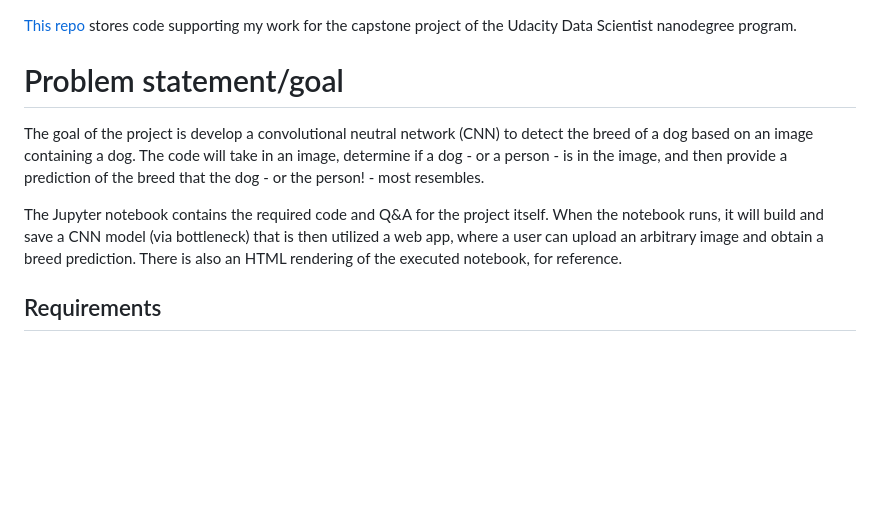
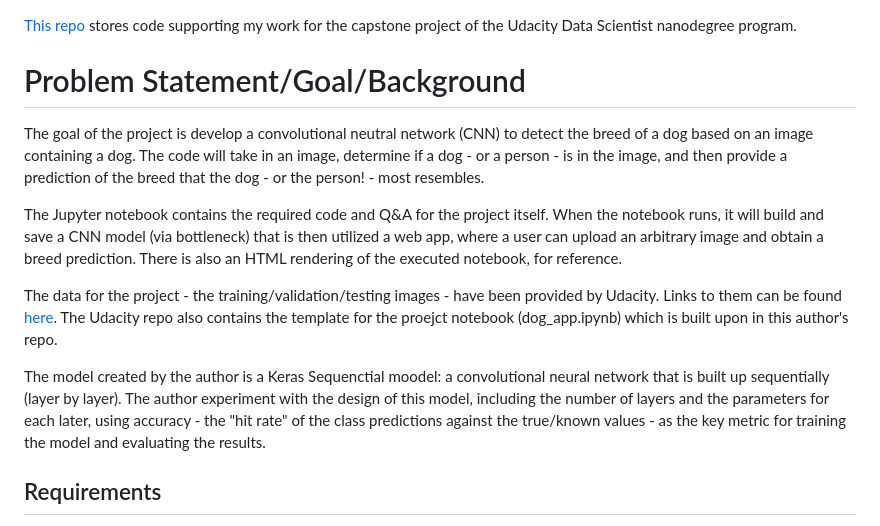
Before and after one commit to justinclarkhome/UdacityDataScienceProject4, a Markdown page: README.md, the part around the change. GitHub-like rendering; blank space fills up the shorter version.

```diff
--- a/README.md
+++ b/README.md
@@ -1,10 +1,14 @@
 [This repo](https://github.com/justinclarkhome/UdacityDataScienceProject4?tab=readme-ov-file) stores code supporting my work for the capstone project of the Udacity Data Scientist nanodegree program.
 
-# Problem statement/goal
+# Problem Statement/Goal/Background
 
 The goal of the project is develop a convolutional neutral network (CNN) to detect the breed of a dog based on an image containing a dog. The code will take in an image, determine if a dog - or a person - is in the image, and then provide a prediction of the breed that the dog - or the person! - most resembles.
 
 The Jupyter notebook contains the required code and Q&A for the project itself. When the notebook runs, it will build and save a CNN model (via bottleneck) that is then utilized a web app, where a user can upload an arbitrary image and obtain a breed prediction. There is also an HTML rendering of the executed notebook, for reference.
+
+The data for the project - the training/validation/testing images - have been provided by Udacity. Links to them can be found [here](https://github.com/udacity/dog-project). The Udacity repo also contains the template for the proejct notebook (dog_app.ipynb) which is built upon in this author's repo.
+
+The model created by the author is a Keras Sequenctial moodel: a convolutional neural network that is built up sequentially (layer by layer). The author experiment with the design of this model, including the number of layers and the parameters for each later, using accuracy - the "hit rate" of the class predictions against the true/known values - as the key metric for training the model and evaluating the results.
 
 ## Requirements
 - The code runs in Python, and a **environment.yml** file is provided to allow the creation of an Anaconda environment containing all the libraries used by the author.
```
